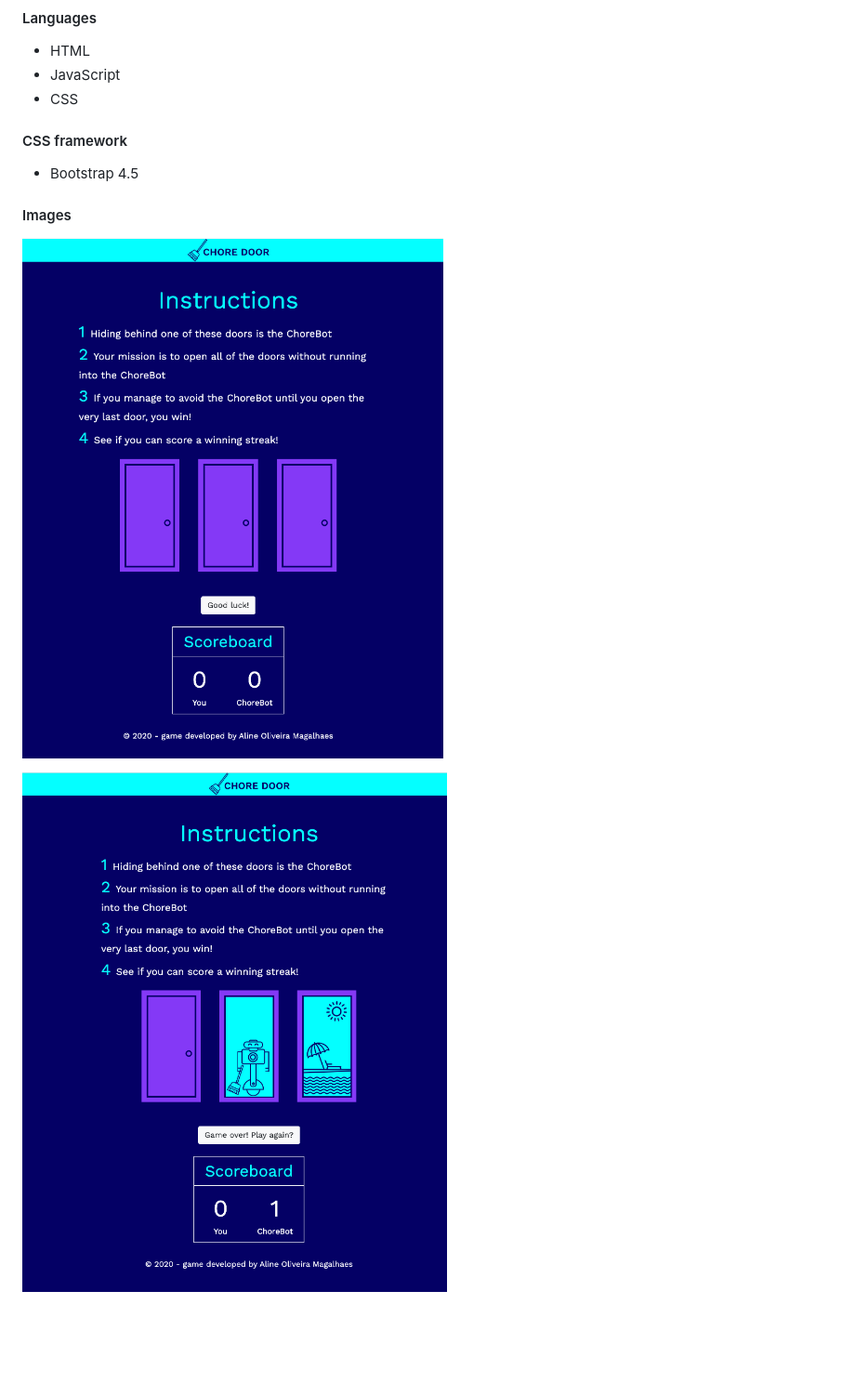
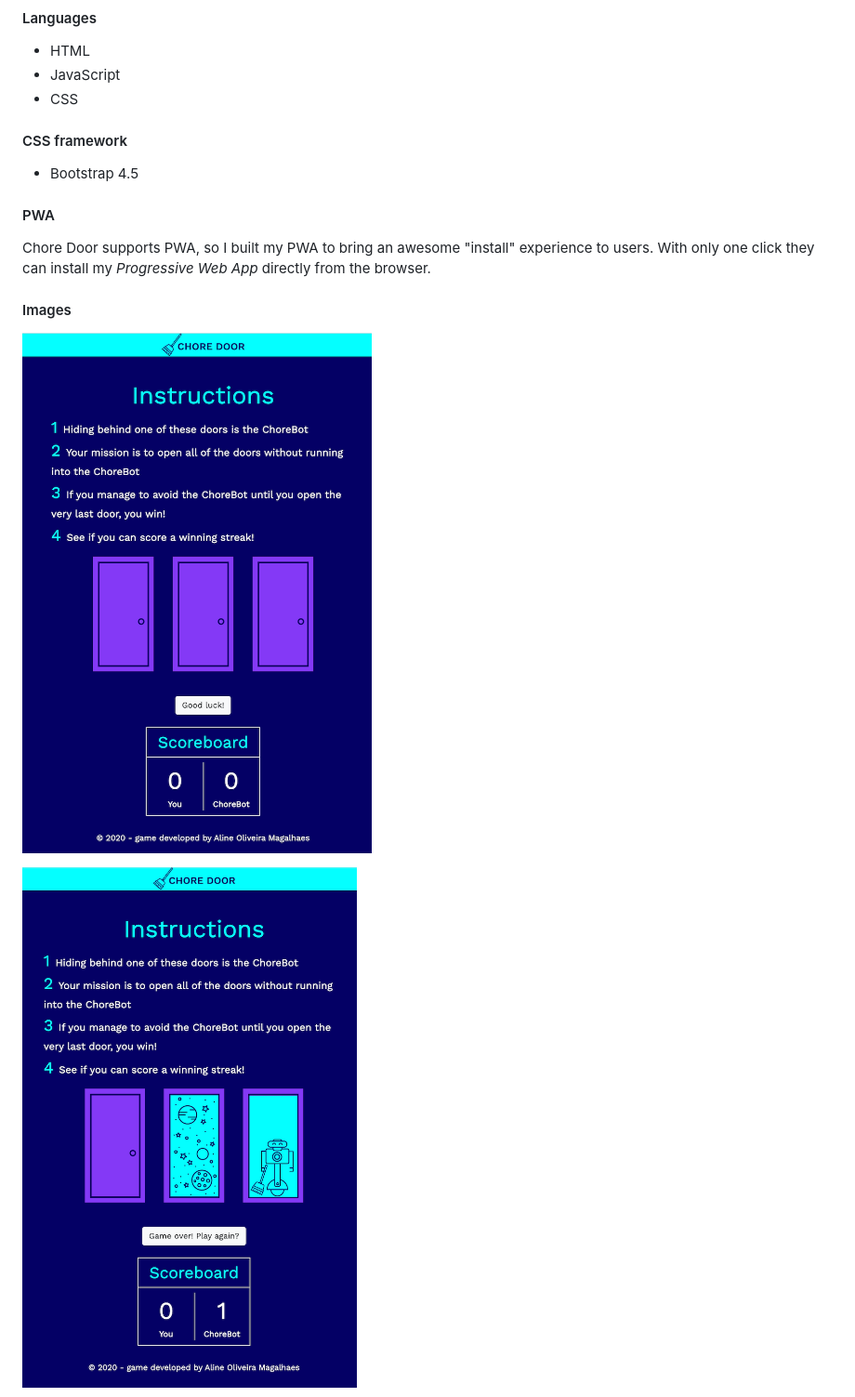
Before and after one commit to aoliveiramagalhaes/chore-door, a Markdown page: README.md, the part around one of its changes. Shown at 93% size. Rendered like a GitHub page; pictures changed too: images/main-game.png, images/round-1.png (added), images/round1.png (deleted); blank space fills up the shorter version.

Commit message:
updated images on readme. Added PWA notes

```diff
--- a/README.md
+++ b/README.md
@@ -21,8 +21,11 @@ Click on the link below to play a few rounds and see how you fare against the Ch
  #### CSS framework
  * Bootstrap 4.5
 
+ #### PWA
+ Chore Door supports PWA, so I built my PWA to bring an awesome "install" experience to users. With only one click they can install my *Progressive Web App* directly from the browser.
+
  #### Images
 ![game screenshot](./images/main-game.png)
 
-![round 1](./images/round1.png)
+![round 1](./images/round-1.png)
 
```
Also changed, not shown: other parts of README.md (+1 -1 lines), images/round-2.png (added), images/round2.png (deleted).
